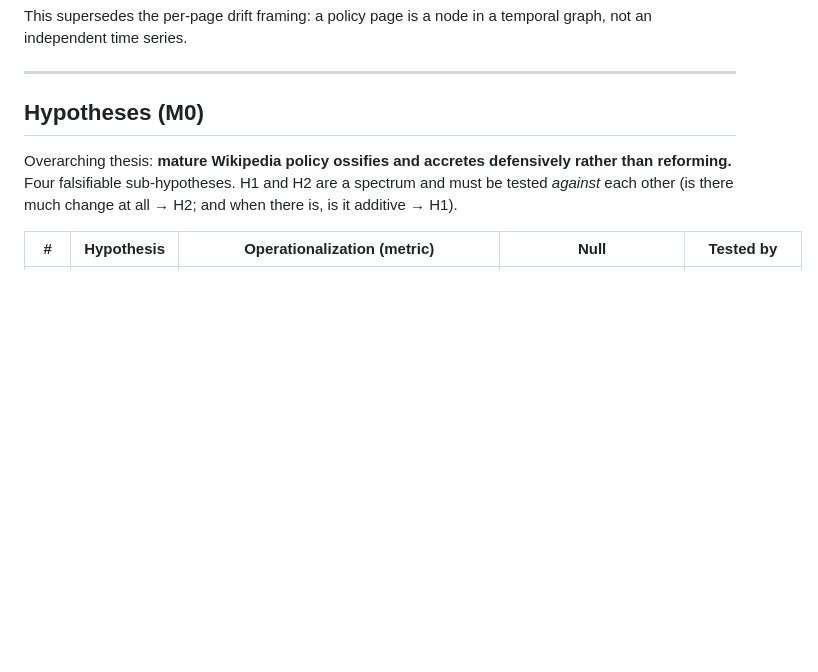
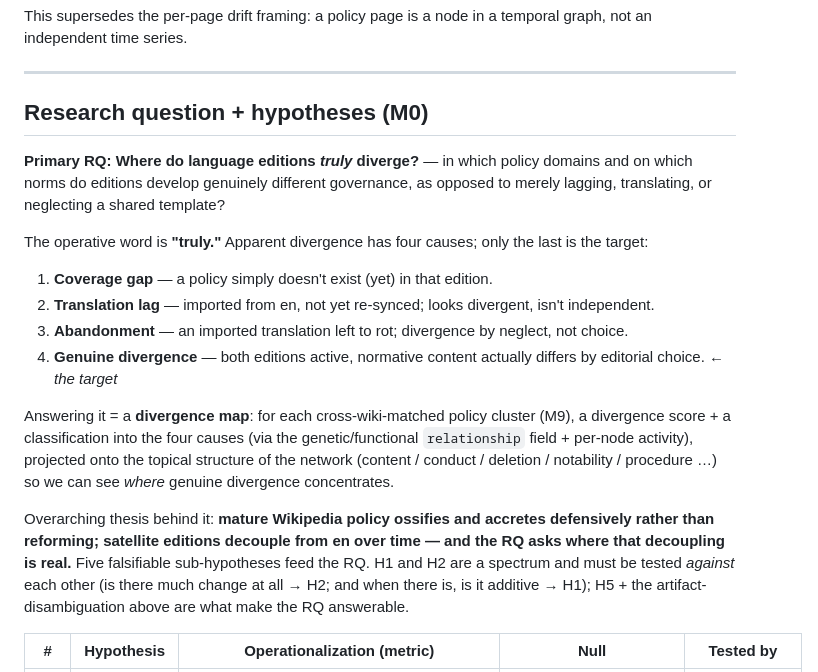
Before and after one commit to lgelauff/wikimedia-analysis, a Markdown page: wikipedia-policy-change/docs/policy_network_design.md, the part around the change. Rendered like a GitHub page; blank space fills up the shorter version.

Commit message:
design: set primary RQ — where do editions TRULY diverge
Headline question frames the hypotheses: locate genuine governance divergence
across policy domains/norms, distinguished from the three mimics (coverage gap,
translation lag, abandonment). Deliverable = a divergence map (M9) classifying
each matched cluster by cause and projecting onto network topical structure.

Co-Authored-By: Claude Opus 4.8 (1M context) <noreply@anthropic.com>

```diff
--- a/wikipedia-policy-change/docs/policy_network_design.md
+++ b/wikipedia-policy-change/docs/policy_network_design.md
@@ -6,9 +6,19 @@ This supersedes the per-page drift framing: a policy page is a node in a tempora
 
 ---
 
-## Hypotheses (M0)
+## Research question + hypotheses (M0)
 
-Overarching thesis: **mature Wikipedia policy ossifies and accretes defensively rather than reforming.** Four falsifiable sub-hypotheses. H1 and H2 are a spectrum and must be tested *against* each other (is there much change at all → H2; and when there is, is it additive → H1).
+**Primary RQ: Where do language editions *truly* diverge?** — in which policy domains and on which norms do editions develop genuinely different governance, as opposed to merely lagging, translating, or neglecting a shared template?
+
+The operative word is **"truly."** Apparent divergence has four causes; only the last is the target:
+1. **Coverage gap** — a policy simply doesn't exist (yet) in that edition.
+2. **Translation lag** — imported from en, not yet re-synced; looks divergent, isn't independent.
+3. **Abandonment** — an imported translation left to rot; divergence by neglect, not choice.
+4. **Genuine divergence** — both editions active, normative content actually differs by editorial choice. ← *the target*
+
+Answering it = a **divergence map**: for each cross-wiki-matched policy cluster (M9), a divergence score + a classification into the four causes (via the genetic/functional `relationship` field + per-node activity), projected onto the topical structure of the network (content / conduct / deletion / notability / procedure …) so we can see *where* genuine divergence concentrates.
+
+Overarching thesis behind it: **mature Wikipedia policy ossifies and accretes defensively rather than reforming; satellite editions decouple from en over time — and the RQ asks where that decoupling is real.** Five falsifiable sub-hypotheses feed the RQ. H1 and H2 are a spectrum and must be tested *against* each other (is there much change at all → H2; and when there is, is it additive → H1); H5 + the artifact-disambiguation above are what make the RQ answerable.
 
 | # | Hypothesis | Operationalization (metric) | Null | Tested by |
 |---|---|---|---|---|
```
Also changed, not shown: wikipedia-policy-change/docs/ROADMAP.md (+2 -0 lines).
